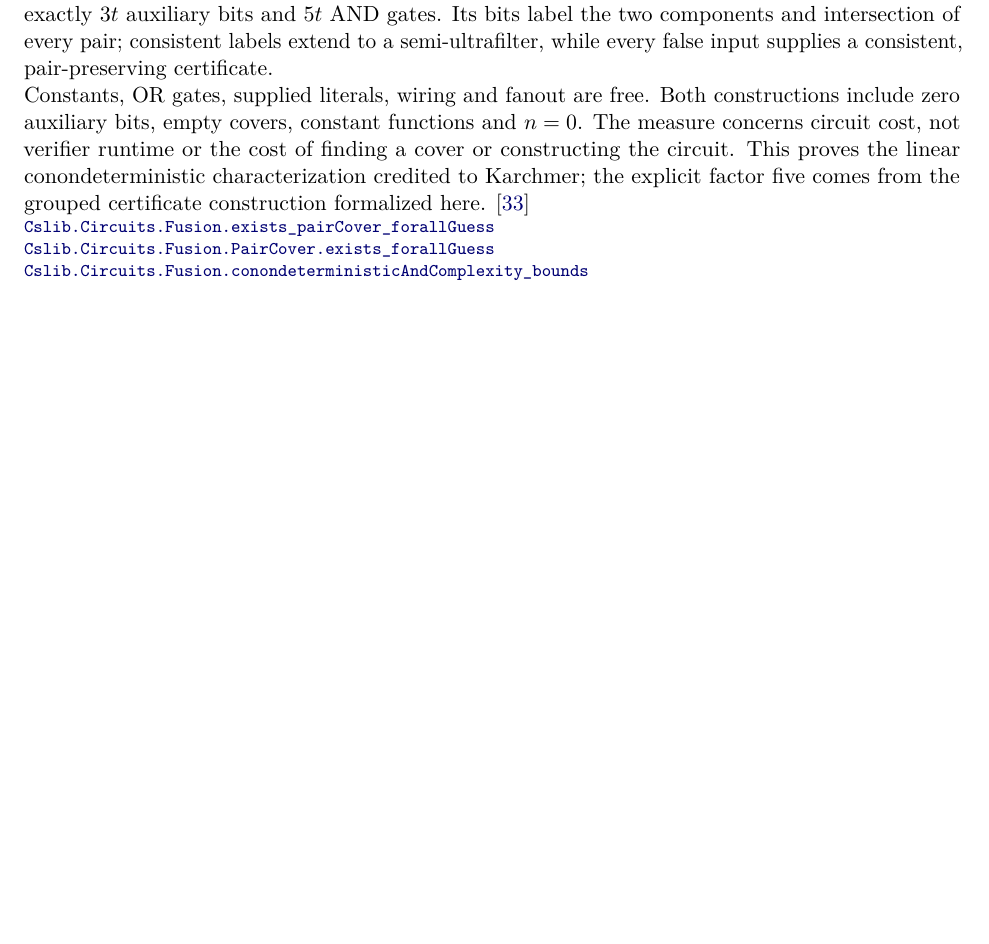
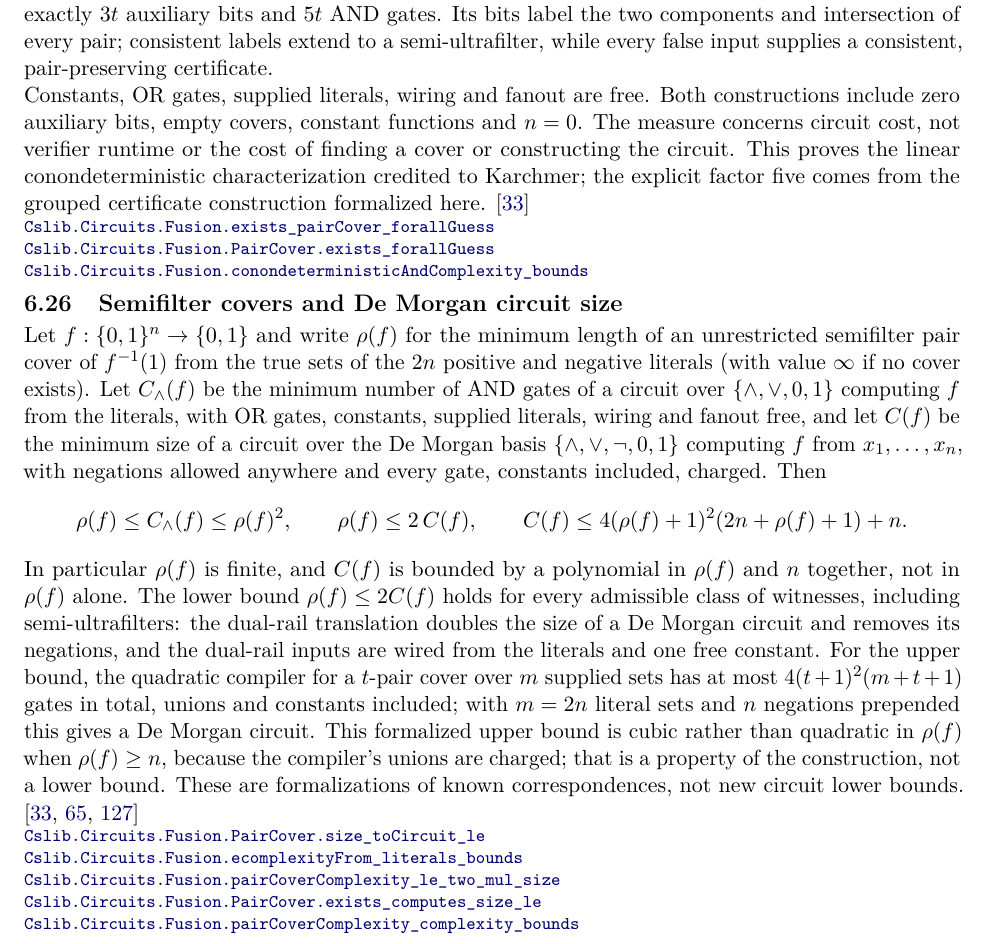
Before and after one commit to SamuelSchlesinger/complexitylib2, a LaTeX document (paper/main.tex, which reads paper/sections/circuits.tex): part of page 74 of 129, cut so that both start at the same text, the shorter picture padded with empty space. Compiled offline with pdfLaTeX.

Commit message:
doc(paper): index Fusion cover bounds for De Morgan circuit size
Co-Authored-By: Claude Opus 5.5 <noreply@anthropic.com>

```diff
--- a/paper/sections/circuits.tex
+++ b/paper/sections/circuits.tex
@@ -1017,6 +1017,44 @@ five comes from the grouped certificate construction formalized here.
 \end{result}
 
 \begin{result}
+\subsection{Semifilter covers and De Morgan circuit size}
+Let $f:\{0,1\}^n\to\{0,1\}$ and write $\rho(f)$ for the minimum length of an
+unrestricted semifilter pair cover of $f^{-1}(1)$ from the true sets of the
+$2n$ positive and negative literals (with value $\infty$ if no cover exists).
+Let $C_\wedge(f)$ be the minimum number of AND gates of a circuit over
+$\{\wedge,\vee,0,1\}$ computing $f$ from the literals, with OR gates, constants,
+supplied literals, wiring and fanout free, and let $C(f)$ be the minimum size of
+a circuit over the De Morgan basis $\{\wedge,\vee,\neg,0,1\}$ computing $f$ from
+$x_1,\ldots,x_n$, with negations allowed anywhere and every gate, constants
+included, charged. Then
+\[
+\rho(f)\le C_\wedge(f)\le\rho(f)^2,
+\qquad
+\rho(f)\le 2\,C(f),
+\qquad
+C(f)\le 4(\rho(f)+1)^2(2n+\rho(f)+1)+n .
+\]
+In particular $\rho(f)$ is finite, and $C(f)$ is bounded by a polynomial in
+$\rho(f)$ and $n$ together, not in $\rho(f)$ alone. The lower bound $\rho(f)\le 2C(f)$ holds for
+every admissible class of witnesses, including semi-ultrafilters: the
+dual-rail translation doubles the size of a De Morgan circuit and removes its
+negations, and the dual-rail inputs are wired from the literals and one free
+constant. For the upper bound, the quadratic compiler for a $t$-pair cover over
+$m$ supplied sets has at most $4(t+1)^2(m+t+1)$ gates in total, unions and
+constants included; with $m=2n$ literal sets and $n$ negations prepended this
+gives a De Morgan circuit. This formalized upper bound is cubic rather than
+quadratic in $\rho(f)$ when $\rho(f)\ge n$, because the compiler's unions are
+charged; that is a property of the construction, not a lower bound. These are
+formalizations of known correspondences, not new circuit lower bounds.
+\citep{CavalarOliveira2025,Goldschlager1977,Razborov1989}
+\declat{46bde4844593046190dda2ea08d8c9f4df64653f}{Complexity/Computability/Circuit/Fusion/Quadratic.lean}{322}{Cslib.Circuits.Fusion.PairCover.size_toCircuit_le}
+\declat{46bde4844593046190dda2ea08d8c9f4df64653f}{Complexity/Computability/Circuit/Fusion/DeMorgan.lean}{164}{Cslib.Circuits.Fusion.ecomplexityFrom_literals_bounds}
+\declat{46bde4844593046190dda2ea08d8c9f4df64653f}{Complexity/Computability/Circuit/Fusion/DeMorgan.lean}{178}{Cslib.Circuits.Fusion.pairCoverComplexity_le_two_mul_size}
+\declat{46bde4844593046190dda2ea08d8c9f4df64653f}{Complexity/Computability/Circuit/Fusion/DeMorgan.lean}{213}{Cslib.Circuits.Fusion.PairCover.exists_computes_size_le}
+\declat{46bde4844593046190dda2ea08d8c9f4df64653f}{Complexity/Computability/Circuit/Fusion/DeMorgan.lean}{233}{Cslib.Circuits.Fusion.pairCoverComplexity_complexity_bounds}
+\end{result}
+
+\begin{result}
 \subsection{Subbotovskaya shrinkage and Andreev's formula lower bound}
 Let $L(f)$ be the minimum input-leaf count among De Morgan formulas computing
 $f:\{0,1\}^n\to\{0,1\}$, with constants contributing zero leaves. For any
```
Also changed, not shown: 1 other file.
